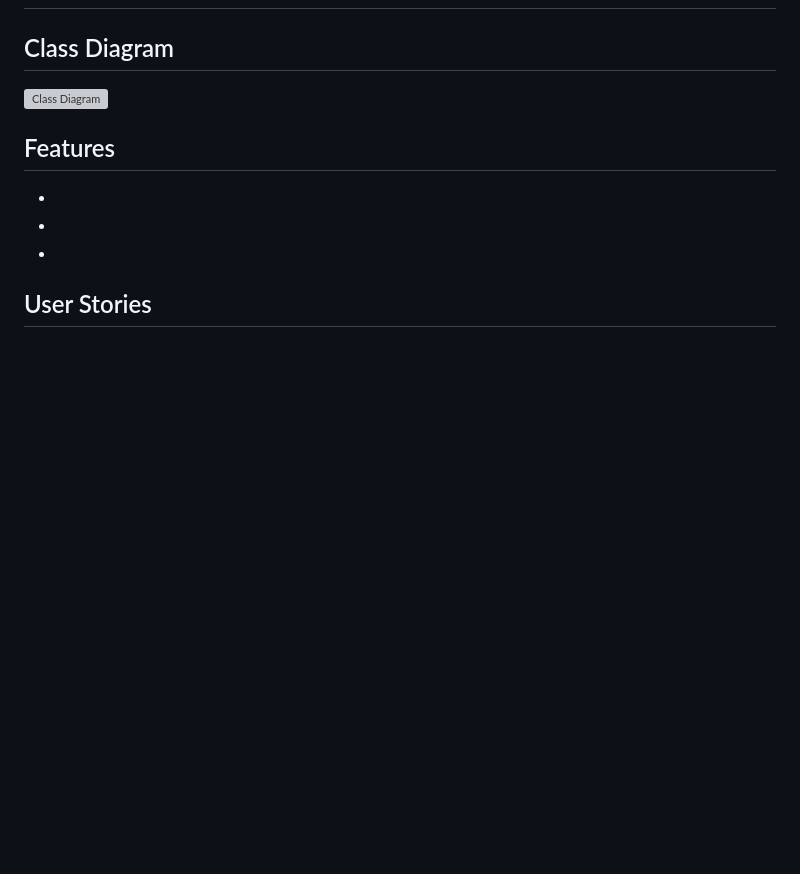
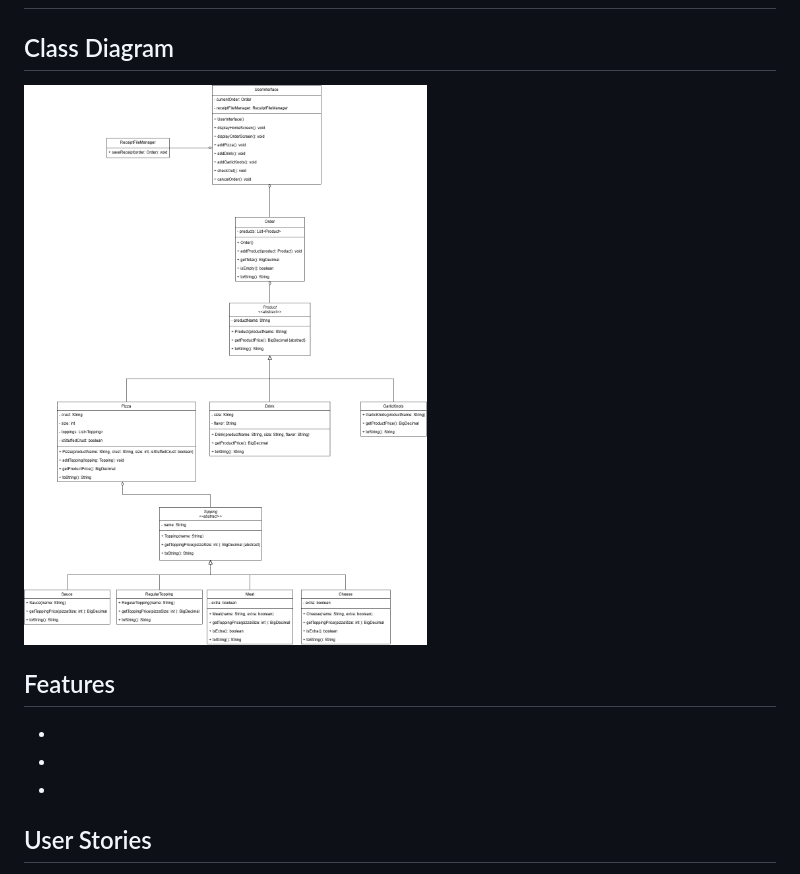
Before and after one commit to Maalik-McCutchen/pizza-licious, a Markdown page: README.md, the part around the change. Rendered like a GitHub page; pictures changed too: images/the-pizza-class-diagram.png (added); blank space fills up the shorter version; grey boxes are pictures that could not be loaded.

Commit message:
doc: README.md and class diagram
- Created an images folder that holds the class diagram png and drawio
- Added the diagram png to the README.md

```diff
--- a/README.md
+++ b/README.md
@@ -20,7 +20,7 @@
      images folder and keep the line below. If your project has no class diagram, delete this whole section,
      heading included. -->
 
-![Class Diagram](images/class-diagram.png)
+![Class Diagram](images/the-pizza-class-diagram.png)
 
 ## Features
 
```
Also changed, not shown: 1 other file.
